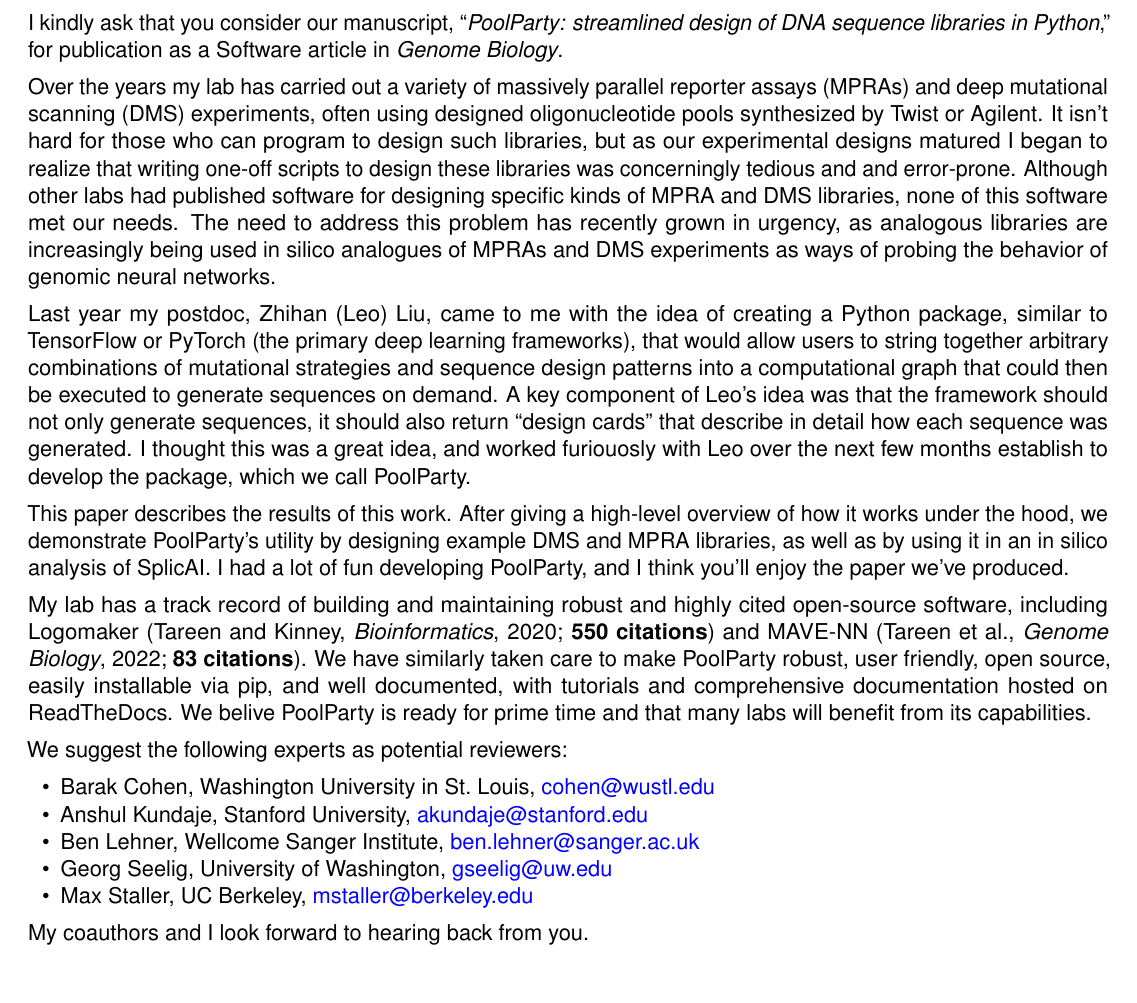
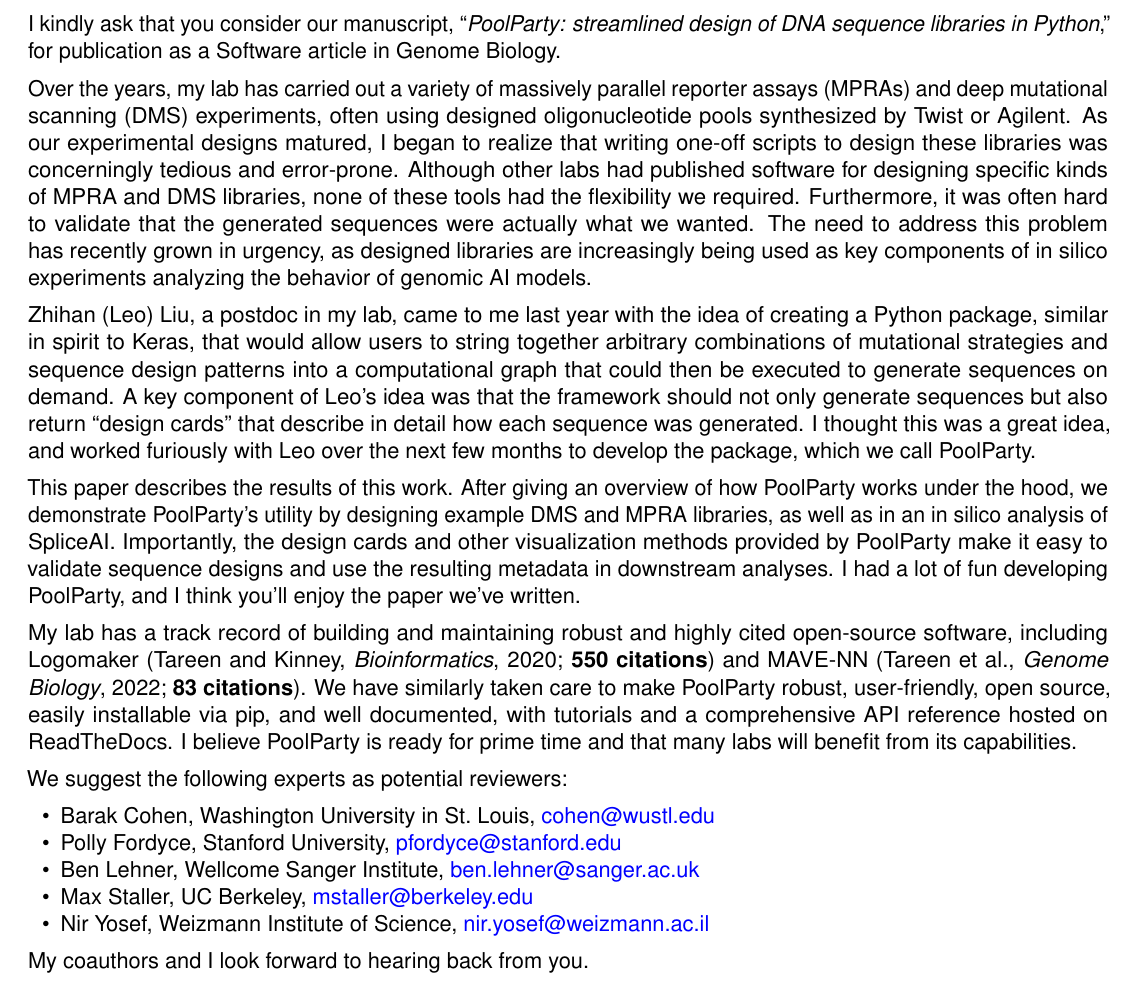
Before and after one commit to jbkinney/25_poolparty_private, a LaTeX document (coverletter/coverletter.tex): part of the page, cut so that both start at the same text. Compiled offline with pdfLaTeX.

Commit message:
Have good cover leter

```diff
--- a/coverletter/coverletter.tex
+++ b/coverletter/coverletter.tex
@@ -38,25 +38,28 @@
 
-\vspace{0.2cm}
+%\vspace{0.2cm}
 
 \noindent Dear Editor,
 
-I kindly ask that you consider our manuscript, ``\textit{PoolParty: streamlined design of DNA sequence libraries in Python},'' for publication as a Software article in \textit{Genome Biology}.
+I kindly ask that you consider our manuscript, ``\textit{PoolParty: streamlined design of DNA sequence libraries in Python},'' for publication as a Software article in Genome Biology.
 
-Over the years my lab has carried out a variety of massively parallel reporter assays (MPRAs) and deep mutational scanning (DMS) experiments, often using designed oligonucleotide pools synthesized by Twist or Agilent. It isn't hard for those who can program to design such libraries, but as our experimental designs matured I began to realize that writing one-off scripts to design these libraries was concerningly tedious and and error-prone. Although other labs had published software for designing specific kinds of MPRA and DMS libraries, none of this software met our needs. The need to address this problem has recently grown in urgency, as analogous libraries are increasingly being used in silico analogues of MPRAs and DMS experiments as ways of probing the behavior of genomic neural networks.
+Over the years, my lab has carried out a variety of massively parallel reporter assays (MPRAs) and deep mutational scanning (DMS) experiments, often using designed oligonucleotide pools synthesized by Twist or Agilent. As our experimental designs matured, I began to realize that writing one-off scripts to design these libraries was concerningly tedious and error-prone. Although other labs had published software for designing specific kinds of MPRA and DMS libraries, none of these tools had the flexibility we required. Furthermore, it was often hard to validate that the generated sequences were actually what we wanted. The need to address this problem has recently grown in urgency, as designed libraries are increasingly being used as key components of in silico experiments analyzing the behavior of genomic AI models.
 
-Last year my postdoc, Zhihan (Leo) Liu, came to me with the idea of creating a Python package, similar to TensorFlow or PyTorch (the primary deep learning frameworks), that would allow users to string together arbitrary combinations of mutational strategies and sequence design patterns into a computational graph that could then be executed to generate sequences on demand. A key component of Leo's idea was that the framework should not only generate sequences, it should also return ``design cards'' that describe in detail how each sequence was generated. I thought this was a great idea, and worked furiouosly with Leo over the next few months establish to develop the package, which we call PoolParty.
+Zhihan (Leo) Liu, a postdoc in my lab, came to me last year with the idea of creating a Python package, similar in spirit to Keras, that would allow users to string together arbitrary combinations of mutational strategies and sequence design patterns into a computational graph that could then be executed to generate sequences on demand. A key component of Leo's idea was that the framework should not only generate sequences but also return ``design cards'' that describe in detail how each sequence was generated. I thought this was a great idea, and worked furiously with Leo over the next few months to develop the package, which we call PoolParty.
 
-This paper describes the results of this work. After giving a high-level overview of how it works under the hood, we demonstrate PoolParty's utility by designing example DMS and MPRA libraries, as well as by using it in an in silico analysis of SplicAI. I had a lot of fun developing PoolParty, and I think you'll enjoy the paper we've produced.
+This paper describes the results of this work. After giving an overview of how PoolParty works under the hood, we demonstrate PoolParty's utility by designing example DMS and MPRA libraries, as well as in an in silico analysis of SpliceAI. Importantly, the design cards and other visualization methods provided by PoolParty make it easy to validate sequence designs and use the resulting metadata in downstream analyses. I had a lot of fun developing PoolParty, and I think you'll enjoy the paper we've written.
 
-My lab has a track record of building and maintaining robust and highly cited open-source software, including Logomaker (Tareen and Kinney, \textit{Bioinformatics}, 2020; \textbf{550 citations}) and MAVE-NN (Tareen et al., \textit{Genome Biology}, 2022; \textbf{83 citations}). We have similarly taken care to make PoolParty robust, user friendly, open source, easily installable via pip, and well documented, with tutorials and comprehensive documentation hosted on ReadTheDocs. We belive PoolParty is ready for prime time and that many labs will benefit from its capabilities.
+My lab has a track record of building and maintaining robust and highly cited open-source software, including Logomaker (Tareen and Kinney, \textit{Bioinformatics}, 2020; \textbf{550 citations}) and MAVE-NN (Tareen et al., \textit{Genome Biology}, 2022; \textbf{83 citations}). We have similarly taken care to make PoolParty robust, user-friendly, open source, easily installable via pip, and well documented, with tutorials and a comprehensive API reference hosted on ReadTheDocs. I believe PoolParty is ready for prime time and that many labs will benefit from its capabilities.
 
 We suggest the following experts as potential reviewers:
 \begin{itemize}[nosep, leftmargin=1.5em]
     \item Barak Cohen, Washington University in St.\ Louis, \href{mailto:cohen@wustl.edu}{cohen@wustl.edu}
-    \item Anshul Kundaje, Stanford University, \href{mailto:akundaje@stanford.edu}{akundaje@stanford.edu}
+    \item Polly Fordyce, Stanford University, \href{mailto:pfordyce@stanford.edu}{pfordyce@stanford.edu}
+    %\item Anshul Kundaje, Stanford University, \href{mailto:akundaje@stanford.edu}{akundaje@stanford.edu}
     \item Ben Lehner, Wellcome Sanger Institute, \href{mailto:ben.lehner@sanger.ac.uk}{ben.lehner@sanger.ac.uk}
-    \item Georg Seelig, University of Washington, \href{mailto:gseelig@uw.edu}{gseelig@uw.edu}
+    %\item Georg Seelig, University of Washington, \href{mailto:gseelig@uw.edu}{gseelig@uw.edu}
     \item Max Staller, UC Berkeley, \href{mailto:mstaller@berkeley.edu}{mstaller@berkeley.edu}
+    %\item Fabian Theis, Helmholtz Munich, \href{mailto:fabian.theis@helmholtz-muenchen.de}{fabian.theis@helmholtz-muenchen.de}
+    \item Nir Yosef, Weizmann Institute of Science, \href{mailto:nir.yosef@weizmann.ac.il}{nir.yosef@weizmann.ac.il}
 \end{itemize}
 
 My coauthors and I look forward to hearing back from you.
```
Also changed, not shown: coverletter/coverletter.pdf, coverletter/coverletter.tex (4 more changed lines).
